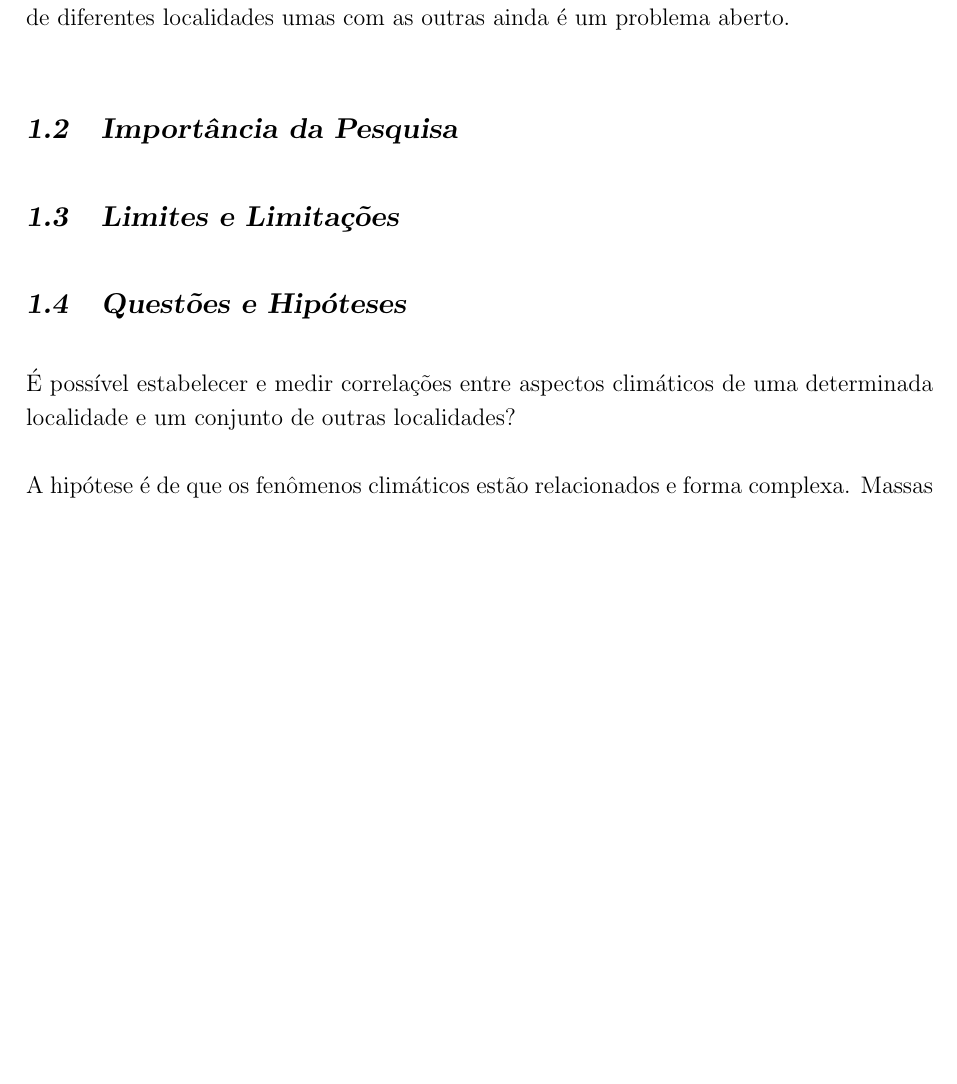
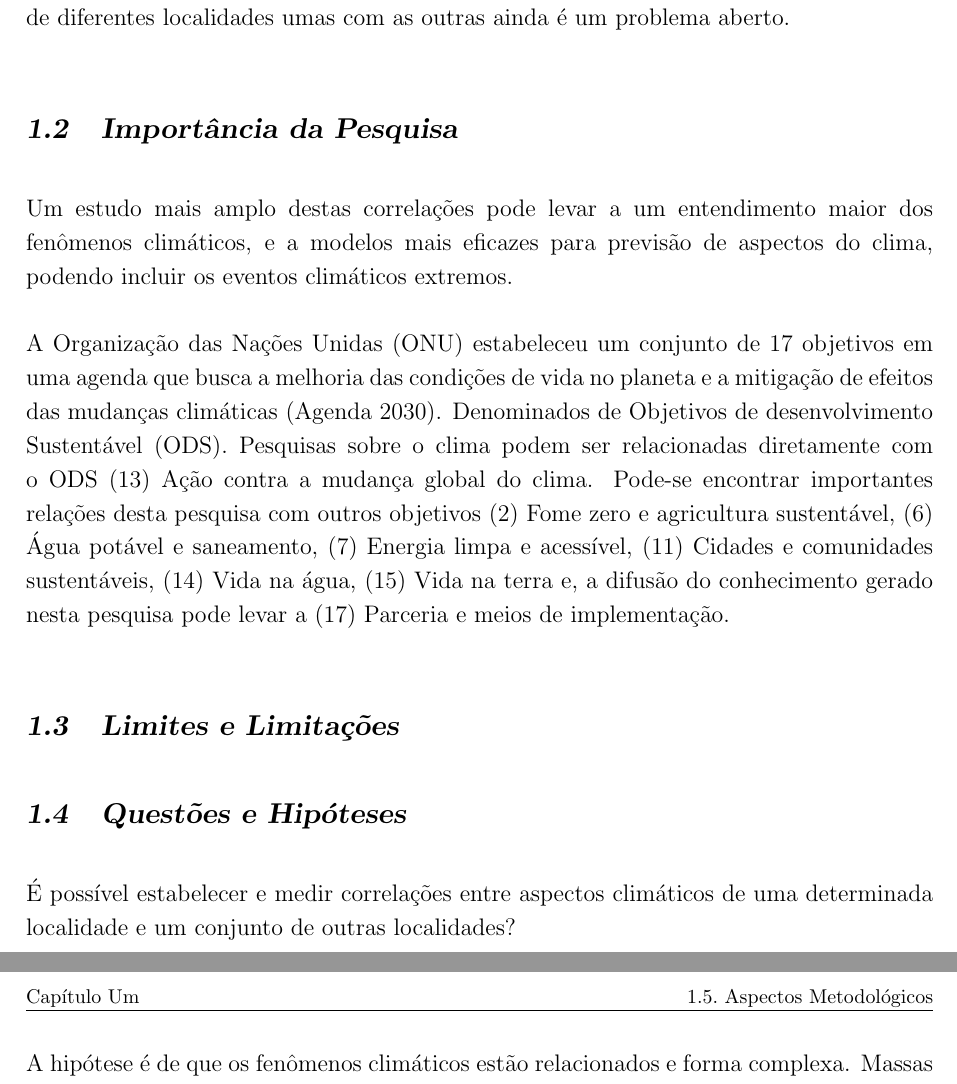
Before and after one commit to 255ribeiro/ppgm_latex_tese, a LaTeX thesis (tese_ffr.tex, which reads Chapters/Capitulo01.tex): part of page 16 of 22 before the commit and two parts of pages 16 and 17 of 23 after it, the two joined at a grey line, cut so that both start at the same text, the shorter picture padded with empty space. Compiled offline with pdfLaTeX.

Commit message:
importância da pesquisa

```diff
--- a/Chapters/Capitulo01.tex
+++ b/Chapters/Capitulo01.tex
@@ -26,7 +26,9 @@ As inter-relações entre as diversas variáveis climáticas não podem ser faci
 \section{Importância da Pesquisa}
 \label{sec:justificativa}
 
+Um estudo mais amplo destas correlações pode levar a um entendimento maior dos fenômenos climáticos, e a modelos mais eficazes para previsão de aspectos do clima, podendo incluir os eventos climáticos extremos.
 
+A Organização das Nações Unidas (ONU) estabeleceu um conjunto de 17 objetivos em uma agenda que busca a melhoria das condições de vida no planeta e a mitigação de efeitos das mudanças climáticas (Agenda 2030). Denominados de Objetivos de desenvolvimento Sustentável (ODS). Pesquisas sobre o clima podem ser relacionadas diretamente com o ODS (13) Ação contra a mudança global do clima. Pode-se  encontrar importantes relações desta pesquisa com outros objetivos (2) Fome zero e agricultura sustentável, (6) Água potável e saneamento, (7) Energia limpa e acessível, (11) Cidades e comunidades sustentáveis, (14) Vida na água, (15) Vida na terra e, a difusão do conhecimento gerado nesta pesquisa pode levar a (17) Parceria e meios de implementação.
 
 \section{Limites e Limitações}
 \label{sec:limites}
```
Also changed, not shown: tese_ffr.pdf.
